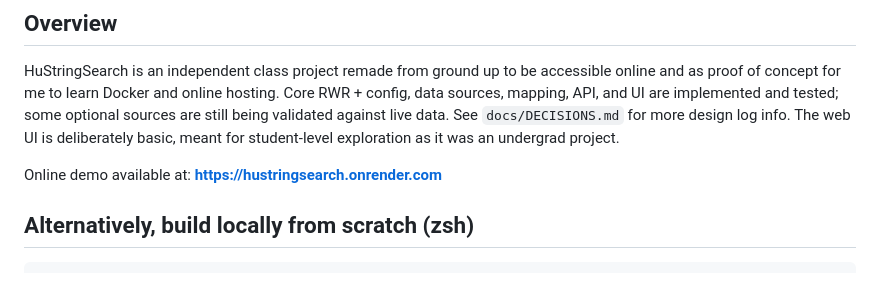
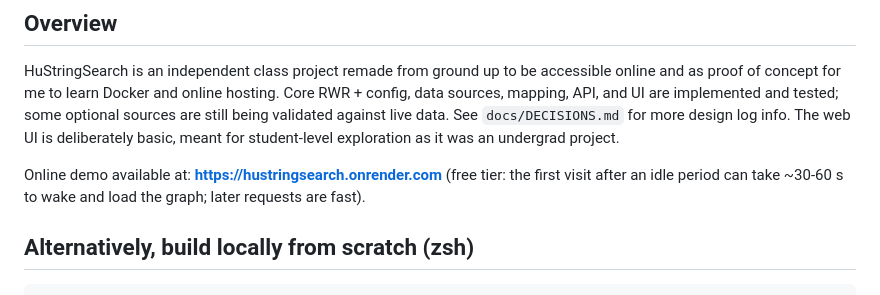
Before and after one commit to PipettingBeaver/HuStringSearch, a Markdown page: README.md, the part around the change. Drawn GitHub-style.

Commit message:
Note the demo cold-start time in README and DEPLOY

````diff
--- a/README.md
+++ b/README.md
@@ -13,7 +13,9 @@ some optional sources are still being validated against live data. See
 `docs/DECISIONS.md` for more design log info. The web UI is
 deliberately basic, meant for student-level exploration as it was an undergrad project.
 
-Online demo available at: **https://hustringsearch.onrender.com**
+Online demo available at: **https://hustringsearch.onrender.com** (free tier: the
+first visit after an idle period can take ~30-60 s to wake and load the graph;
+later requests are fast).
 
 ## Alternatively, build locally from scratch (zsh)
 ```zsh
````
Also changed, not shown: docs/DEPLOY.md (+1 -1 lines).
